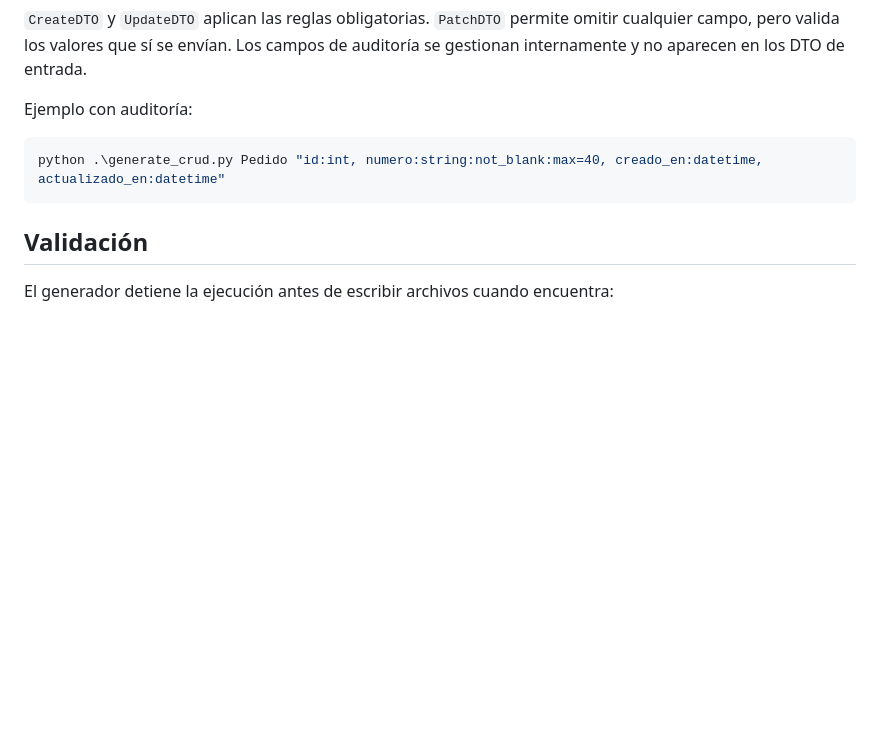
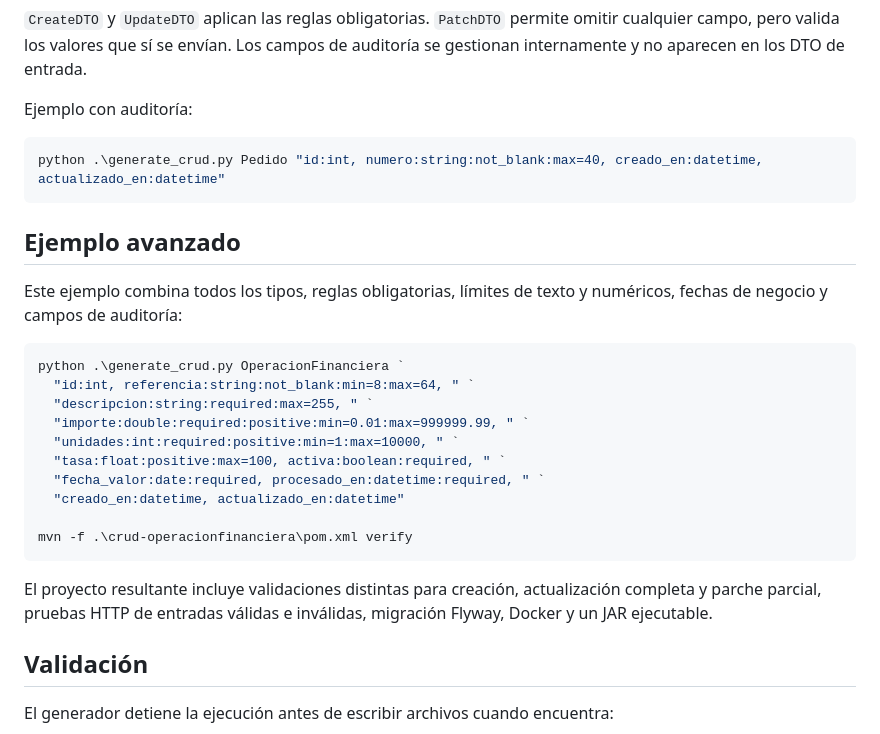
Before and after one commit to juanfranciscofernandezherreros/crud-automation, a Markdown page: README.md, the part around the change. GitHub-like rendering; blank space fills up the shorter version.

Commit message:
Documenta un ejemplo avanzado del generador

````diff
--- a/README.md
+++ b/README.md
@@ -63,6 +63,28 @@ Ejemplo con auditoría:
 python .\generate_crud.py Pedido "id:int, numero:string:not_blank:max=40, creado_en:datetime, actualizado_en:datetime"
 ```
 
+## Ejemplo avanzado
+
+Este ejemplo combina todos los tipos, reglas obligatorias, límites de texto y
+numéricos, fechas de negocio y campos de auditoría:
+
+```powershell
+python .\generate_crud.py OperacionFinanciera `
+  "id:int, referencia:string:not_blank:min=8:max=64, " `
+  "descripcion:string:required:max=255, " `
+  "importe:double:required:positive:min=0.01:max=999999.99, " `
+  "unidades:int:required:positive:min=1:max=10000, " `
+  "tasa:float:positive:max=100, activa:boolean:required, " `
+  "fecha_valor:date:required, procesado_en:datetime:required, " `
+  "creado_en:datetime, actualizado_en:datetime"
+
+mvn -f .\crud-operacionfinanciera\pom.xml verify
+```
+
+El proyecto resultante incluye validaciones distintas para creación,
+actualización completa y parche parcial, pruebas HTTP de entradas válidas e
+inválidas, migración Flyway, Docker y un JAR ejecutable.
+
 ## Validación
 
 El generador detiene la ejecución antes de escribir archivos cuando encuentra:
````
